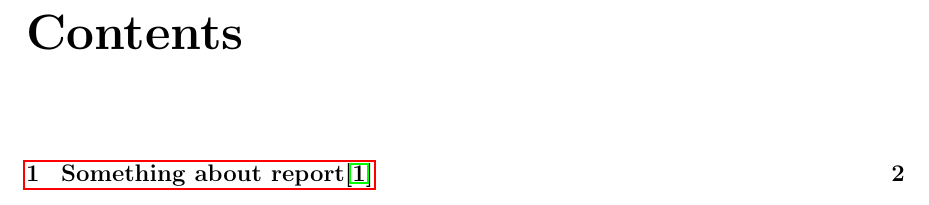
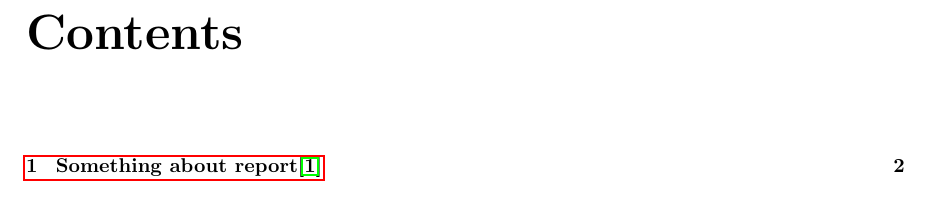
Before and after one commit to chaihahaha/LaTeX-Preamble-for-programmers, a LaTeX document (report/report_template.tex): part of page 2 of 4, cut so that both start at the same text. Compiled offline with pdfLaTeX.

Commit message:
12pt causing warning?

```diff
--- a/report/report_template.tex
+++ b/report/report_template.tex
@@ -1,4 +1,4 @@
-\documentclass[a4paper,12pt]{report}
+\documentclass[a4paper]{report}
 \usepackage{amsmath, amsthm, amsfonts} % depended by \DeclareMathOperator, \newtheorem, \proof, \mathbb
 \usepackage{algorithm} % depended by algpseudocode
 \usepackage[noend]{algpseudocode} % pseudocode
```
